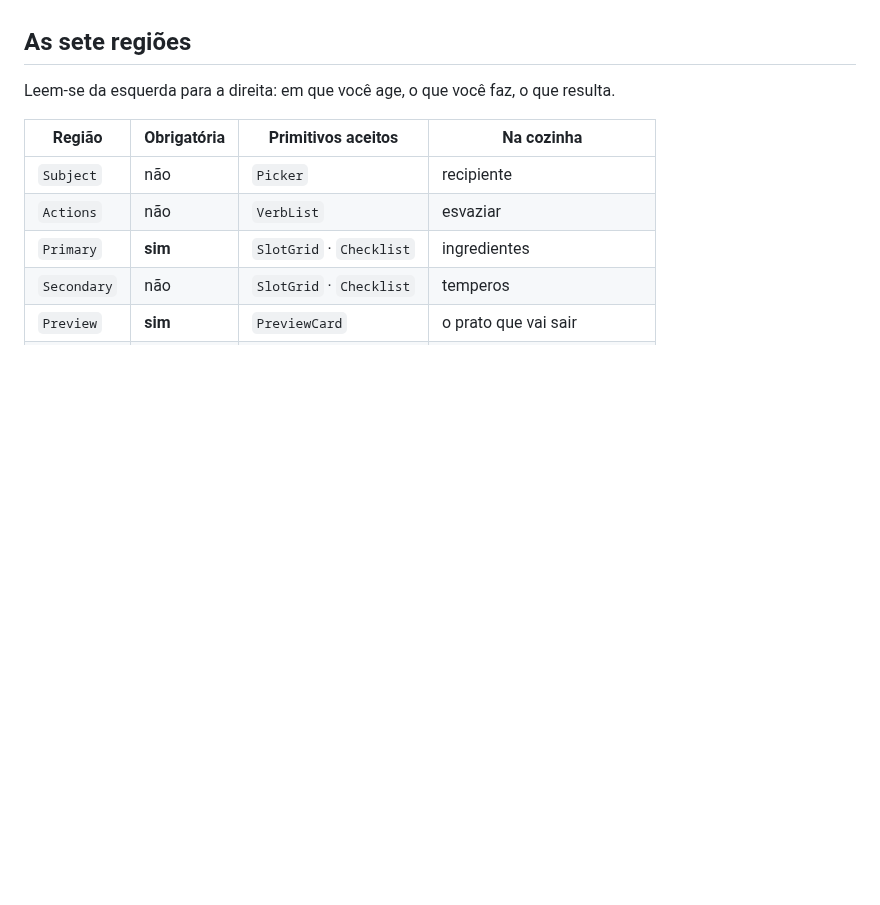
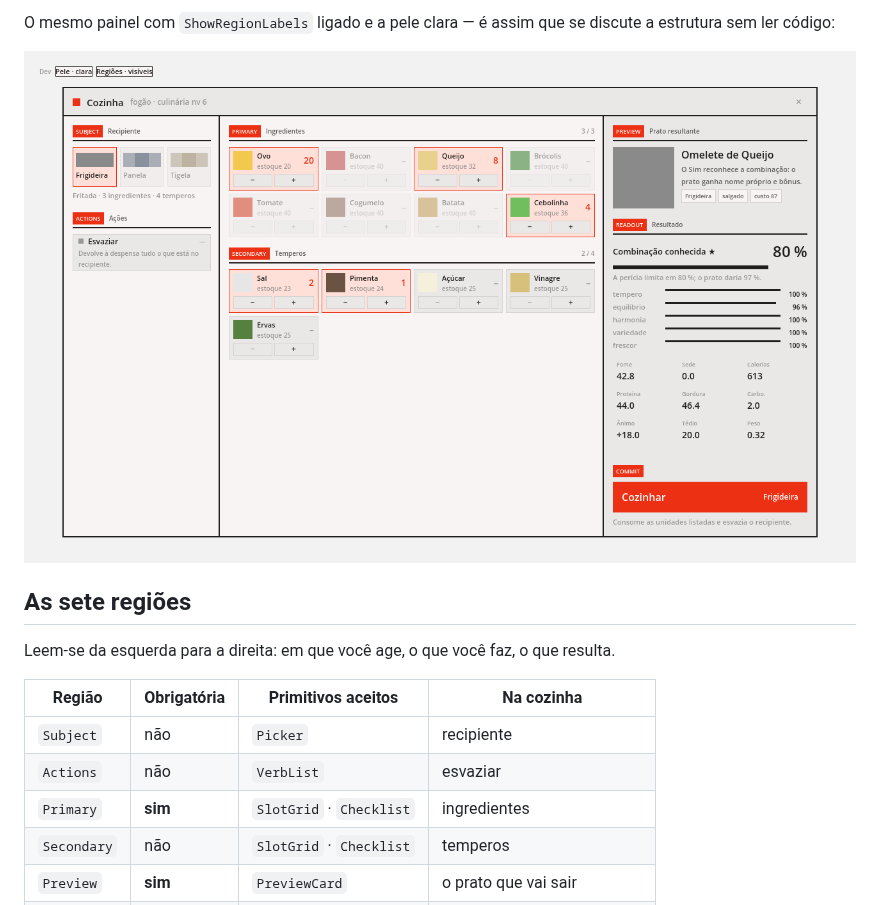
Before and after one commit to Monkius-Maximus/sistemas-auxiliares, a Markdown page: CookingSystem/docs/context-panel.md, the part around one of its changes. Rendered like a GitHub page; pictures changed too: CookingSystem/docs/panel-regions.png (added); blank space fills up the shorter version.

```diff
--- a/CookingSystem/docs/context-panel.md
+++ b/CookingSystem/docs/context-panel.md
@@ -10,3 +24,7 @@ sendo a referência visual; este documento é o contrato.
+O mesmo painel com `ShowRegionLabels` ligado e a pele clara — é assim que se discute a
+estrutura sem ler código:
+
+![Regiões etiquetadas](panel-regions.png)
 
 ## As sete regiões
 
```
Also changed, not shown: other parts of CookingSystem/docs/context-panel.md (+16 -0 lines), CookingSystem/README.md (+30 -21 lines), CookingSystem/docs/panel-manual.png (added), CookingSystem/docs/panel-quick.png (added), 3 other files.
